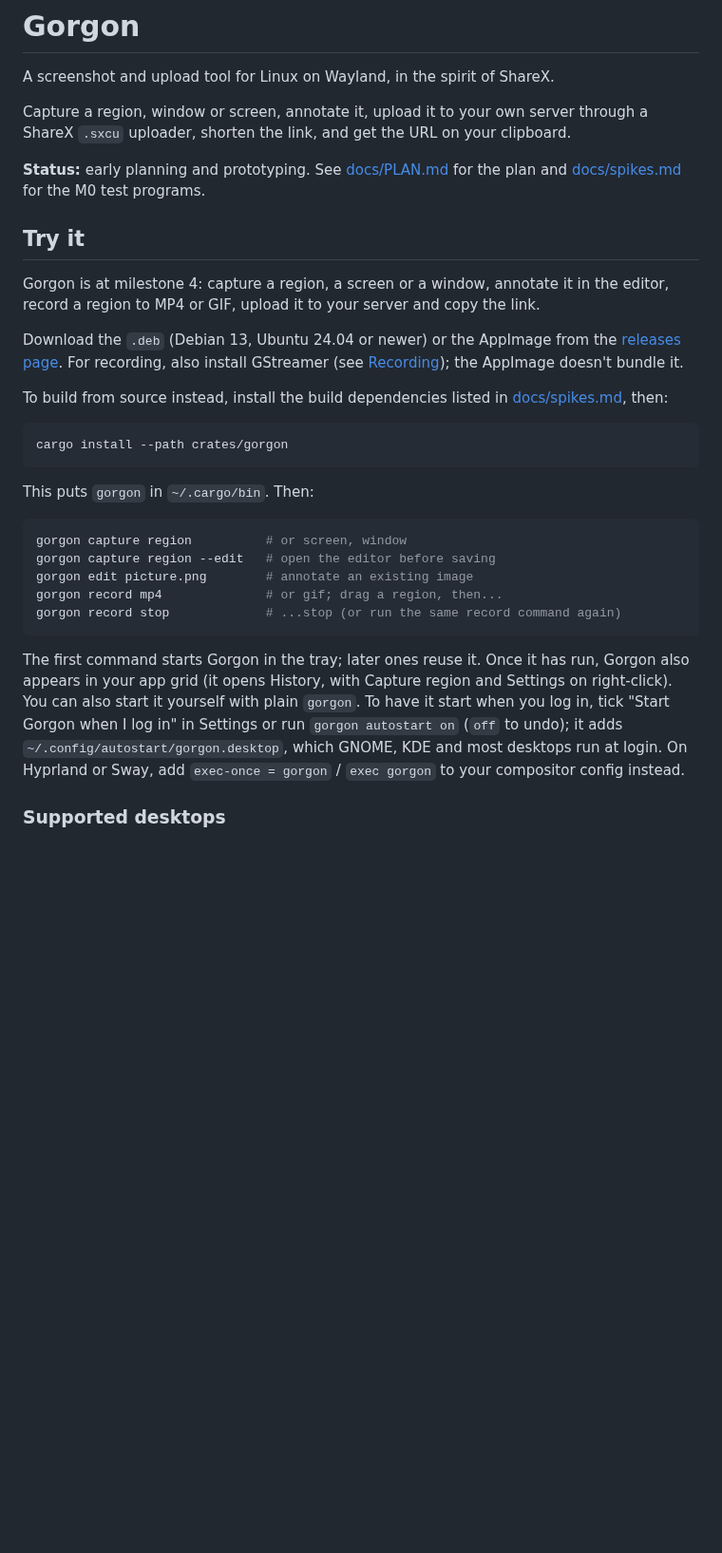
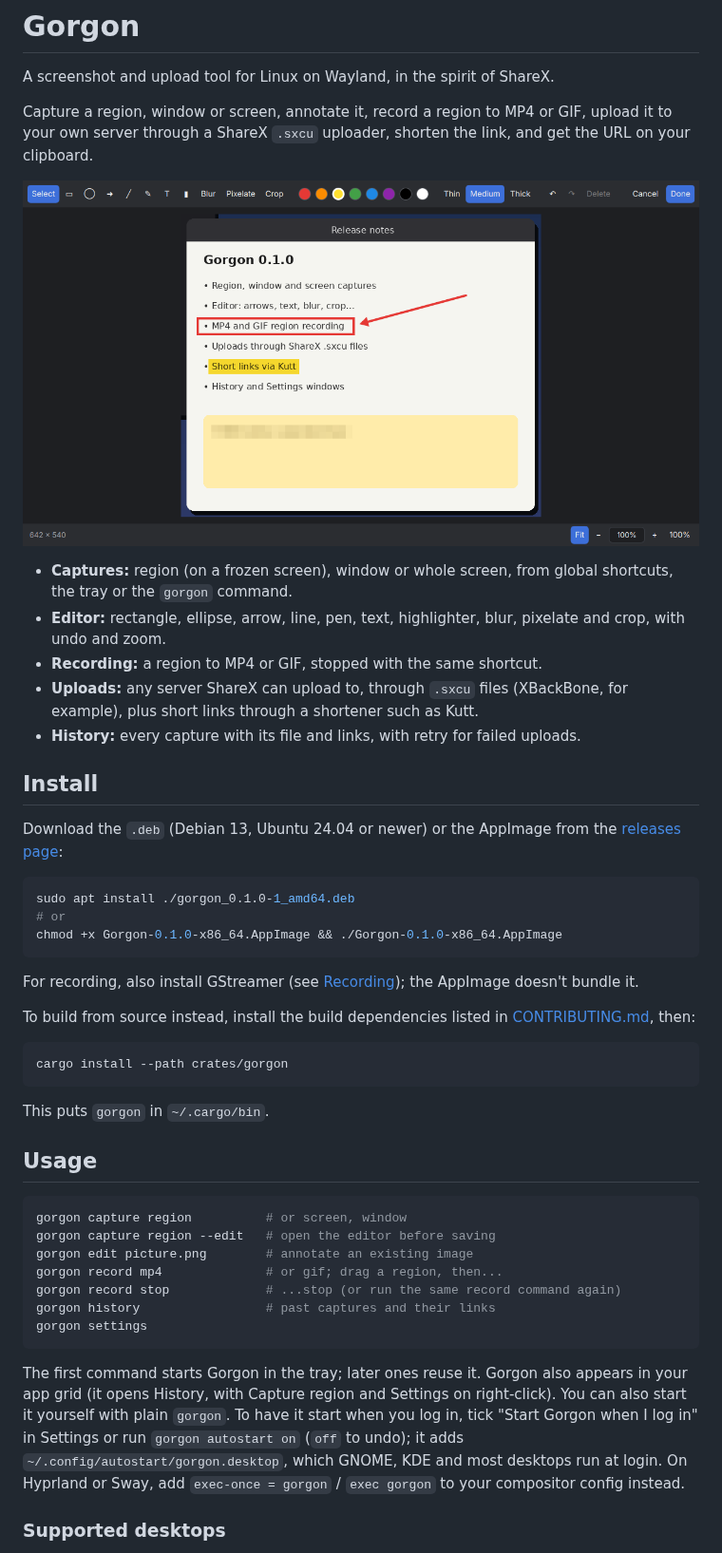
Before and after one commit to Curlybear/Gorgon, a Markdown page: README.md, the part around one of its changes. Shown at 95% size. GitHub-like rendering; pictures changed too: assets/screenshots/editor.png (added); blank space fills up the shorter version.

````diff
--- a/README.md
+++ b/README.md
@@ -4,23 +4,37 @@
 
 A screenshot and upload tool for Linux on Wayland, in the spirit of ShareX.
 
-Capture a region, window or screen, annotate it, upload it to your own server through a ShareX `.sxcu` uploader, shorten the link, and get the URL on your clipboard.
+Capture a region, window or screen, annotate it, record a region to MP4 or GIF, upload it to your own server through a ShareX `.sxcu` uploader, shorten the link, and get the URL on your clipboard.
 
-**Status:** early planning and prototyping. See [docs/PLAN.md](docs/PLAN.md) for the plan and [docs/spikes.md](docs/spikes.md) for the M0 test programs.
+<p align="center"><img src="assets/screenshots/editor.png" alt="The Gorgon editor with a rectangle, an arrow, a highlight and pixelated text" width="800"></p>
 
-## Try it
+- **Captures:** region (on a frozen screen), window or whole screen, from global shortcuts, the tray or the `gorgon` command.
+- **Editor:** rectangle, ellipse, arrow, line, pen, text, highlighter, blur, pixelate and crop, with undo and zoom.
+- **Recording:** a region to MP4 or GIF, stopped with the same shortcut.
+- **Uploads:** any server ShareX can upload to, through `.sxcu` files (XBackBone, for example), plus short links through a shortener such as Kutt.
+- **History:** every capture with its file and links, with retry for failed uploads.
 
-Gorgon is at milestone 4: capture a region, a screen or a window, annotate it in the editor, record a region to MP4 or GIF, upload it to your server and copy the link.
+## Install
 
-Download the `.deb` (Debian 13, Ubuntu 24.04 or newer) or the AppImage from the [releases page](https://github.com/Curlybear/Gorgon/releases). For recording, also install GStreamer (see [Recording](#recording)); the AppImage doesn't bundle it.
+Download the `.deb` (Debian 13, Ubuntu 24.04 or newer) or the AppImage from the [releases page](https://github.com/Curlybear/Gorgon/releases):
 
-To build from source instead, install the build dependencies listed in [docs/spikes.md](docs/spikes.md#build), then:
+```sh
+sudo apt install ./gorgon_0.1.0-1_amd64.deb
+# or
+chmod +x Gorgon-0.1.0-x86_64.AppImage && ./Gorgon-0.1.0-x86_64.AppImage
+```
+
+For recording, also install GStreamer (see [Recording](#recording)); the AppImage doesn't bundle it.
+
+To build from source instead, install the build dependencies listed in [CONTRIBUTING.md](CONTRIBUTING.md#build), then:
 
 ```sh
 cargo install --path crates/gorgon
 ```
 
-This puts `gorgon` in `~/.cargo/bin`. Then:
+This puts `gorgon` in `~/.cargo/bin`.
+
+## Usage
 
 ```sh
 gorgon capture region          # or screen, window
@@ -28,9 +42,11 @@ gorgon capture region --edit   # open the editor before saving
 gorgon edit picture.png        # annotate an existing image
 gorgon record mp4              # or gif; drag a region, then...
 gorgon record stop             # ...stop (or run the same record command again)
+gorgon history                 # past captures and their links
+gorgon settings
 ```
 
-The first command starts Gorgon in the tray; later ones reuse it. Once it has run, Gorgon also appears in your app grid (it opens History, with Capture region and Settings on right-click). You can also start it yourself with plain `gorgon`. To have it start when you log in, tick "Start Gorgon when I log in" in Settings or run `gorgon autostart on` (`off` to undo); it adds `~/.config/autostart/gorgon.desktop`, which GNOME, KDE and most desktops run at login. On Hyprland or Sway, add `exec-once = gorgon` / `exec gorgon` to your compositor config instead.
+The first command starts Gorgon in the tray; later ones reuse it. Gorgon also appears in your app grid (it opens History, with Capture region and Settings on right-click). You can also start it yourself with plain `gorgon`. To have it start when you log in, tick "Start Gorgon when I log in" in Settings or run `gorgon autostart on` (`off` to undo); it adds `~/.config/autostart/gorgon.desktop`, which GNOME, KDE and most desktops run at login. On Hyprland or Sway, add `exec-once = gorgon` / `exec gorgon` to your compositor config instead.
 
 ### Supported desktops
 
````
Also changed, not shown: other parts of README.md (+33 -3 lines), CHANGELOG.md (added, +15 -0 lines), CONTRIBUTING.md (added, +101 -0 lines), docs/PLAN.md (+1 -1 lines), docs/RELEASE-CHECKLIST.md (+14 -16 lines), 11 other files.
